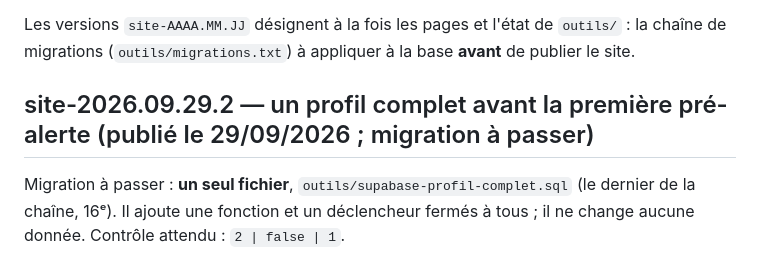
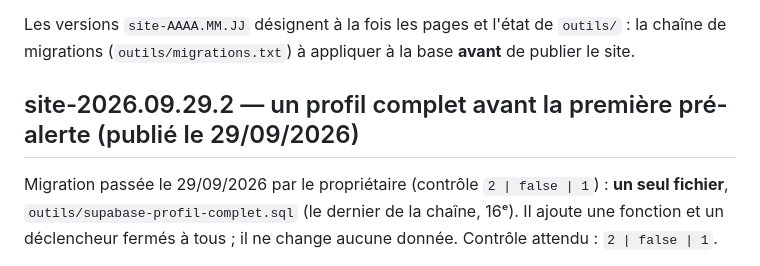
Before and after one commit to wilnergraph92/Goship-express-site, a Markdown page: CHANGELOG.md, the part around the change. Drawn GitHub-style.

Commit message:
Le journal des changements note la 16e migration passée en production (profil complet avant la première pré-alerte)
Co-Authored-By: Claude Opus 5.5 <noreply@anthropic.com>
Claude-Session: https://claude.ai/code/session_016GmkRzkB7kP8DqB3ACsGEM

```diff
--- a/CHANGELOG.md
+++ b/CHANGELOG.md
@@ -7,9 +7,9 @@ Les versions `site-AAAA.MM.JJ` désignent à la fois les pages et l'état de
 `outils/` : la chaîne de migrations (`outils/migrations.txt`) à appliquer à la
 base **avant** de publier le site.
 
-## site-2026.09.29.2 — un profil complet avant la première pré-alerte (publié le 29/09/2026 ; migration à passer)
+## site-2026.09.29.2 — un profil complet avant la première pré-alerte (publié le 29/09/2026)
 
-Migration à passer : **un seul fichier**, `outils/supabase-profil-complet.sql` (le dernier de
+Migration passée le 29/09/2026 par le propriétaire (contrôle `2 | false | 1`) : **un seul fichier**, `outils/supabase-profil-complet.sql` (le dernier de
 la chaîne, 16ᵉ). Il ajoute une fonction et un déclencheur fermés à tous ; il ne change aucune
 donnée. Contrôle attendu : `2 | false | 1`.
 
```
Also changed, not shown: docs/production/database.md (+1 -1 lines).
